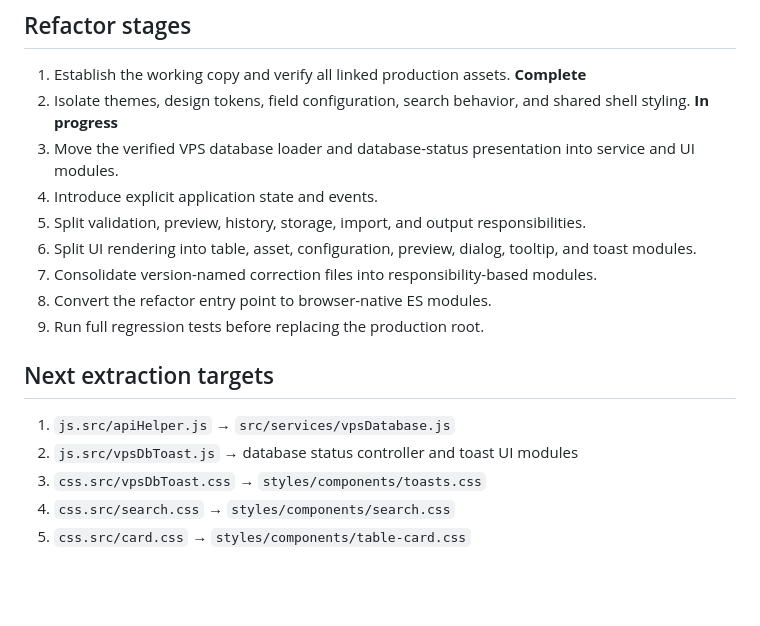
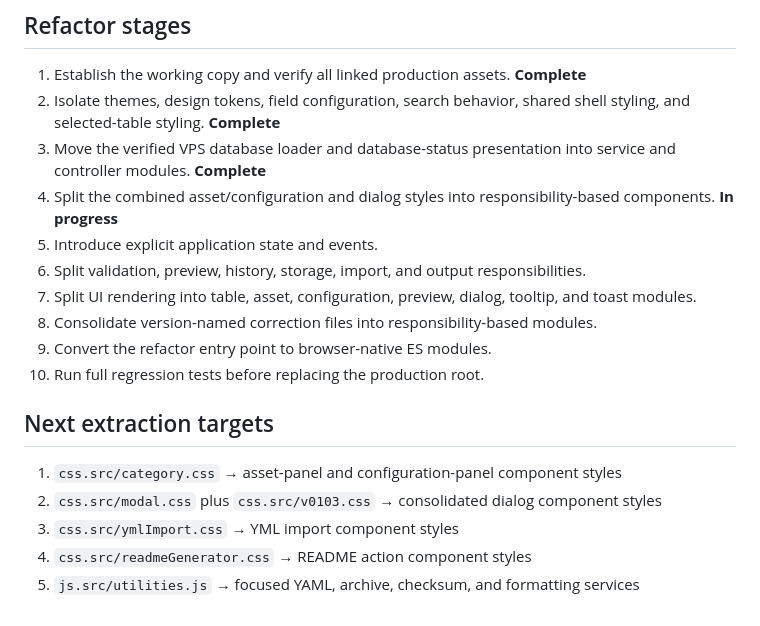
Before and after one commit to MoxAssault/MoxAssault.github.io, a Markdown page: refactor/README.md, the part around one of its changes. GitHub-like rendering; blank space fills up the shorter version.

Commit message:
Update refactor progress map

```diff
--- a/refactor/README.md
+++ b/refactor/README.md
@@ -69,19 +76,20 @@ The browser test verifies:
 ## Refactor stages
 
 1. Establish the working copy and verify all linked production assets. **Complete**
-2. Isolate themes, design tokens, field configuration, search behavior, and shared shell styling. **In progress**
-3. Move the verified VPS database loader and database-status presentation into service and UI modules.
-4. Introduce explicit application state and events.
-5. Split validation, preview, history, storage, import, and output responsibilities.
-6. Split UI rendering into table, asset, configuration, preview, dialog, tooltip, and toast modules.
-7. Consolidate version-named correction files into responsibility-based modules.
-8. Convert the refactor entry point to browser-native ES modules.
-9. Run full regression tests before replacing the production root.
+2. Isolate themes, design tokens, field configuration, search behavior, shared shell styling, and selected-table styling. **Complete**
+3. Move the verified VPS database loader and database-status presentation into service and controller modules. **Complete**
+4. Split the combined asset/configuration and dialog styles into responsibility-based components. **In progress**
+5. Introduce explicit application state and events.
+6. Split validation, preview, history, storage, import, and output responsibilities.
+7. Split UI rendering into table, asset, configuration, preview, dialog, tooltip, and toast modules.
+8. Consolidate version-named correction files into responsibility-based modules.
+9. Convert the refactor entry point to browser-native ES modules.
+10. Run full regression tests before replacing the production root.
 
 ## Next extraction targets
 
-1. `js.src/apiHelper.js` → `src/services/vpsDatabase.js`
-2. `js.src/vpsDbToast.js` → database status controller and toast UI modules
-3. `css.src/vpsDbToast.css` → `styles/components/toasts.css`
-4. `css.src/search.css` → `styles/components/search.css`
-5. `css.src/card.css` → `styles/components/table-card.css`
+1. `css.src/category.css` → asset-panel and configuration-panel component styles
+2. `css.src/modal.css` plus `css.src/v0103.css` → consolidated dialog component styles
+3. `css.src/ymlImport.css` → YML import component styles
+4. `css.src/readmeGenerator.css` → README action component styles
+5. `js.src/utilities.js` → focused YAML, archive, checksum, and formatting services
```
Also changed, not shown: other parts of refactor/README.md (+12 -5 lines).
